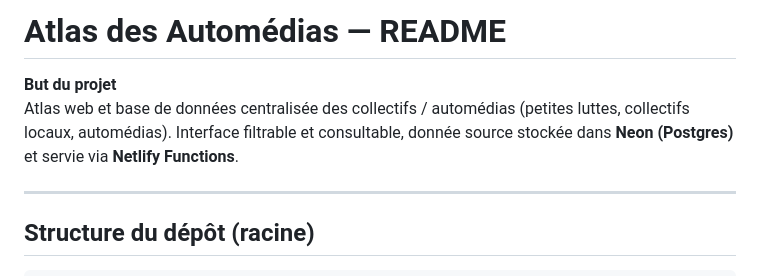
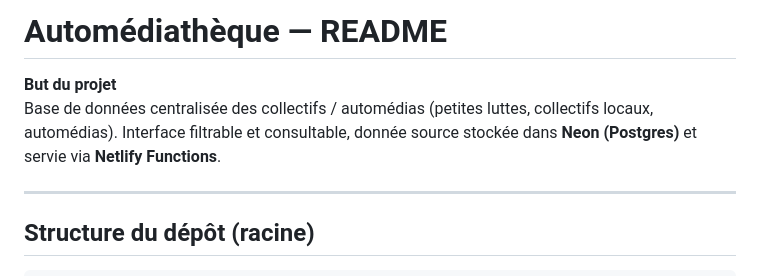
Before and after one commit to comenottaris/Automedias, a Markdown page: README.md, the part around the change. GitHub-like rendering.

```diff
--- a/README.md
+++ b/README.md
@@ -1,7 +1,7 @@
-# Atlas des Automédias — README
+# Automédiathèque — README
 
 **But du projet**
-Atlas web et base de données centralisée des collectifs / automédias (petites luttes, collectifs locaux, automédias). Interface filtrable et consultable, donnée source stockée dans **Neon (Postgres)** et servie via **Netlify Functions**.
+Base de données centralisée des collectifs / automédias (petites luttes, collectifs locaux, automédias). Interface filtrable et consultable, donnée source stockée dans **Neon (Postgres)** et servie via **Netlify Functions**.
 
 ---
 
```
